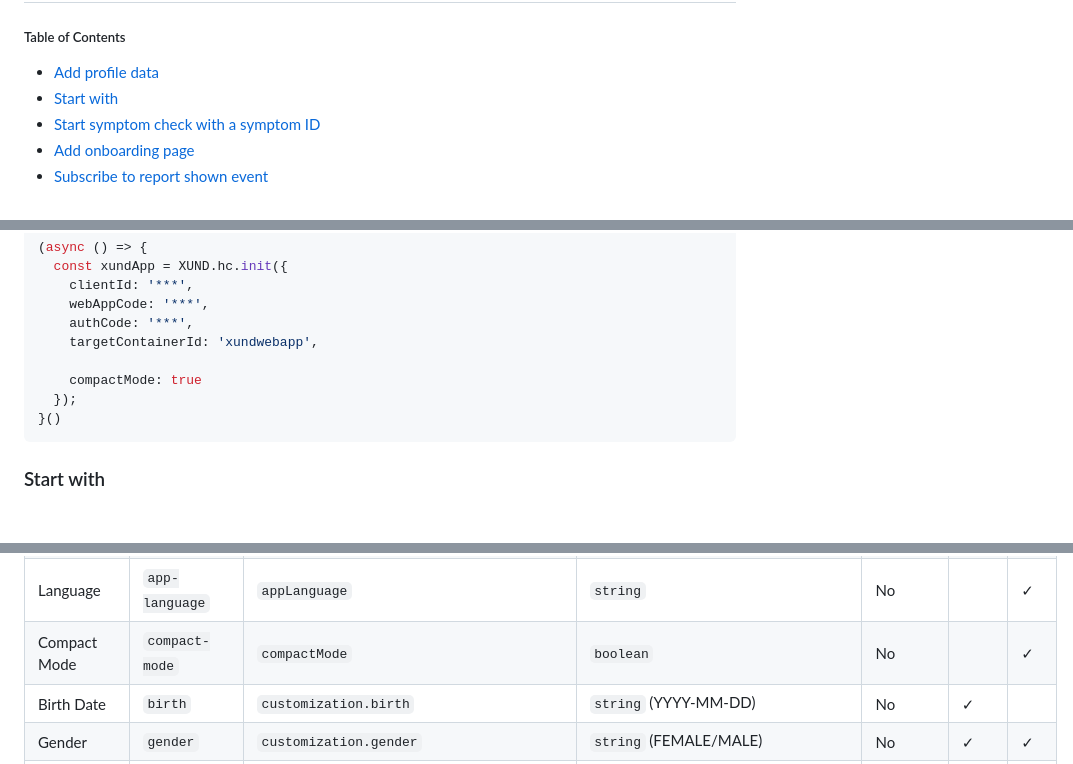
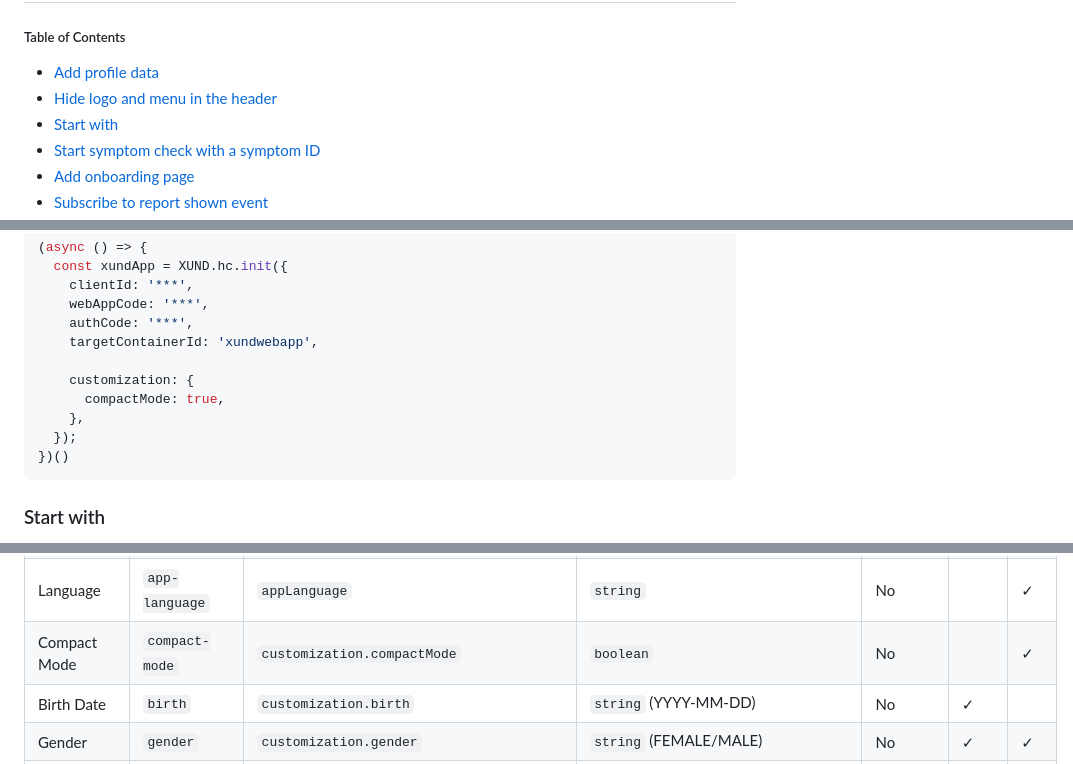
Before and after one commit to XUND-Solutions-GmbH/frontend-integration-guide, a Markdown page: advanced-options.md, 3 parts joined by grey strips. Drawn GitHub-style; blank space fills up the shorter version.

Commit message:
docs: adjust part of compactMode
MR-2896

````diff
--- a/advanced-options.md
+++ b/advanced-options.md
@@ -5,6 +5,7 @@
 
 ##### Table of Contents
 - [Add profile data](#add-profile-data)
+- [Hide logo and menu in the header](#hide-logo-and-menu-in-the-header-hc-only)
 - [Start with](#start-with)
 - [Start symptom check with a symptom ID](#start-symptom-check-with-a-symptom-id)
 - [Add onboarding page](#add-onboarding-page)
@@ -53,9 +54,11 @@ JS API equivalent:
     authCode: '***',
     targetContainerId: 'xundwebapp',
 
-    compactMode: true
+    customization: {
+      compactMode: true,
+    },
   });
-}()
+})()
 ```
 
 ### Start with
@@ -207,7 +210,7 @@ The following table lists all available parameters for SCIC (web-app) and HC (he
 | State | `state` | `state` | `string` | No | ✓ | ✓ |
 | Check ID | `check-id` | `checkId` | `string` | No | ✓ | ✓ |
 | Language | `app-language` | `appLanguage` | `string` | No | | ✓ |
-| Compact Mode | `compact-mode` | `compactMode` | `boolean` | No | | ✓ |
+| Compact Mode | `compact-mode` | `customization.compactMode` | `boolean` | No | | ✓ |
 | Birth Date | `birth` | `customization.birth` | `string` (YYYY-MM-DD) | No | ✓ |
 | Gender | `gender` | `customization.gender` | `string` (FEMALE/MALE) | No | ✓ | ✓ |
 | Sex | `sex` | `customization.sex` | `string` (male/female) | No | | ✓ |
````
